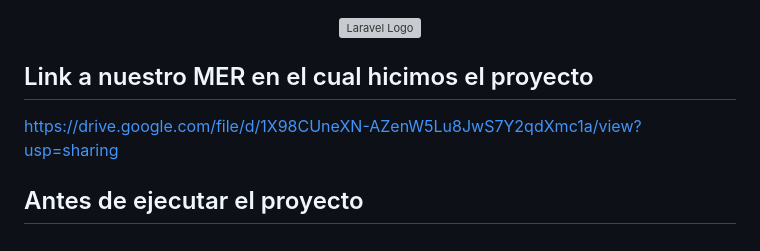
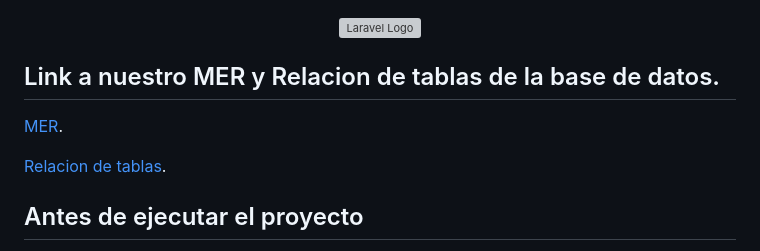
Before and after one commit to Perruni/TPI_Lab_IV, a Markdown page: README.md, the part around the change. GitHub-like rendering; grey boxes are pictures that could not be loaded.

```diff
--- a/README.md
+++ b/README.md
@@ -1,8 +1,10 @@
 <p align="center"><a href="https://laravel.com" target="_blank"><img src="https://raw.githubusercontent.com/laravel/art/master/logo-lockup/5%20SVG/2%20CMYK/1%20Full%20Color/laravel-logolockup-cmyk-red.svg" width="400" alt="Laravel Logo"></a></p>
 
-## Link a nuestro MER en el cual hicimos el proyecto
+## Link a nuestro MER y Relacion de tablas de la base de datos.
 
-https://drive.google.com/file/d/1X98CUneXN-AZenW5Lu8JwS7Y2qdXmc1a/view?usp=sharing
+[MER](https://drive.google.com/file/d/1X98CUneXN-AZenW5Lu8JwS7Y2qdXmc1a/view?usp=sharing).
+
+[Relacion de tablas](https://imgur.com/a/GESfQf1).
 
 ## Antes de ejecutar el proyecto
 
```
